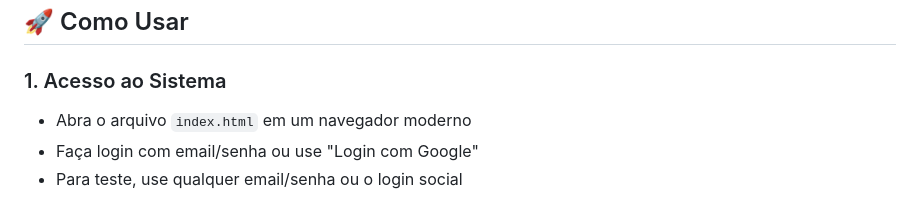
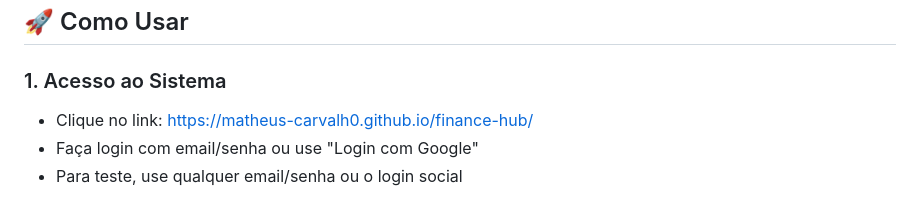
Before and after one commit to matheus-carvalh0/finance-hub, a Markdown page: README.md, the part around the change. Rendered like a GitHub page.

```diff
--- a/README.md
+++ b/README.md
@@ -85,7 +85,7 @@ finance-hub/
 ## 🚀 Como Usar
 
 ### 1. Acesso ao Sistema
-- Abra o arquivo `index.html` em um navegador moderno
+- Clique no link: https://matheus-carvalh0.github.io/finance-hub/
 - Faça login com email/senha ou use "Login com Google"
 - Para teste, use qualquer email/senha ou o login social
 
```
